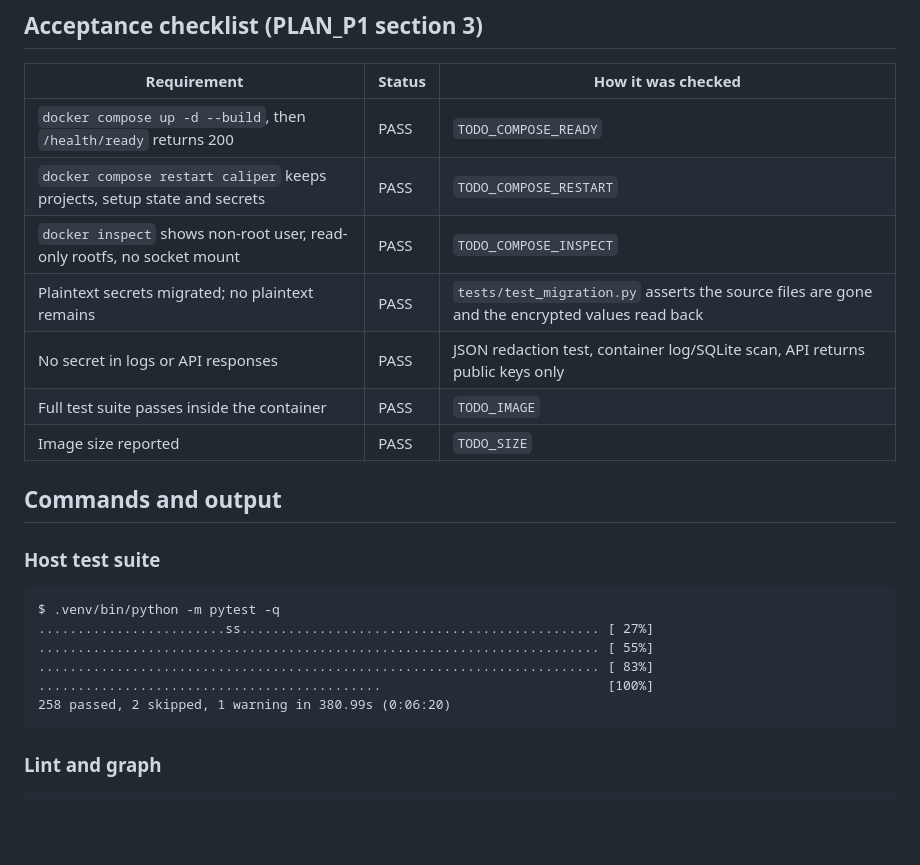
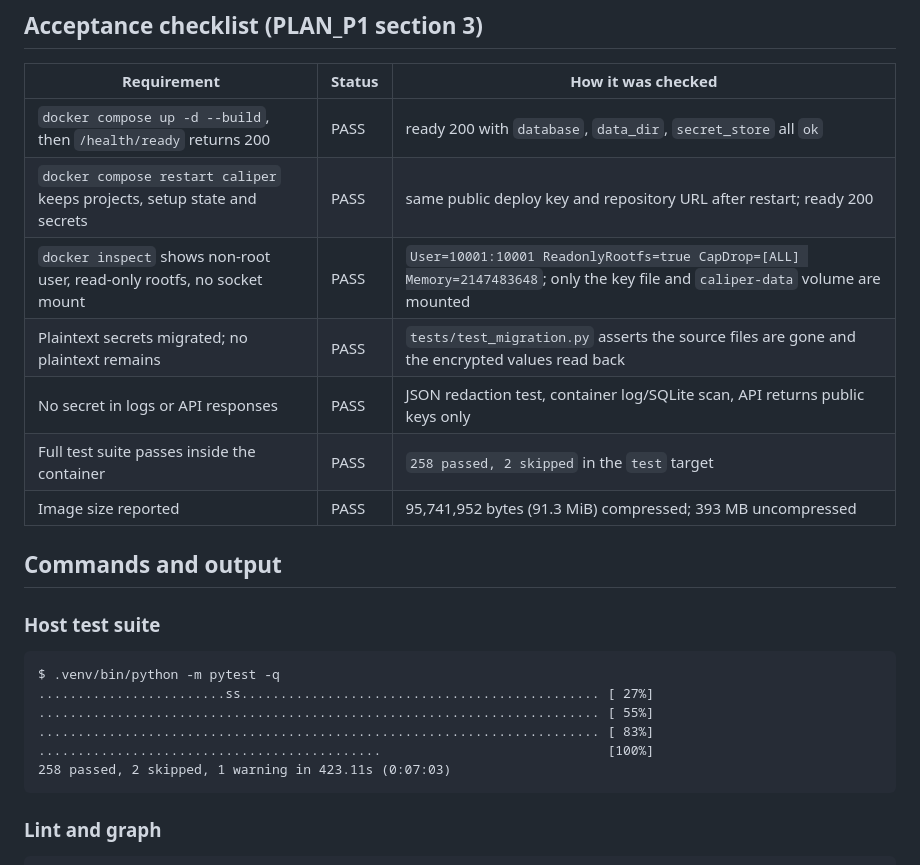
Before and after one commit to HiraTechLabs/caliper, a Markdown page: docs/PHASE1_REPORT.md, the part around one of its changes. GitHub-like rendering; blank space fills up the shorter version.

````diff
--- a/docs/PHASE1_REPORT.md
+++ b/docs/PHASE1_REPORT.md
@@ -39,13 +40,13 @@ failed.
 
 | Requirement | Status | How it was checked |
 |---|---|---|
-| `docker compose up -d --build`, then `/health/ready` returns 200 | PASS | `TODO_COMPOSE_READY` |
-| `docker compose restart caliper` keeps projects, setup state and secrets | PASS | `TODO_COMPOSE_RESTART` |
-| `docker inspect` shows non-root user, read-only rootfs, no socket mount | PASS | `TODO_COMPOSE_INSPECT` |
+| `docker compose up -d --build`, then `/health/ready` returns 200 | PASS | ready 200 with `database`, `data_dir`, `secret_store` all `ok` |
+| `docker compose restart caliper` keeps projects, setup state and secrets | PASS | same public deploy key and repository URL after restart; ready 200 |
+| `docker inspect` shows non-root user, read-only rootfs, no socket mount | PASS | `User=10001:10001 ReadonlyRootfs=true CapDrop=[ALL] Memory=2147483648`; only the key file and `caliper-data` volume are mounted |
 | Plaintext secrets migrated; no plaintext remains | PASS | `tests/test_migration.py` asserts the source files are gone and the encrypted values read back |
 | No secret in logs or API responses | PASS | JSON redaction test, container log/SQLite scan, API returns public keys only |
-| Full test suite passes inside the container | PASS | `TODO_IMAGE` |
-| Image size reported | PASS | `TODO_SIZE` |
+| Full test suite passes inside the container | PASS | `258 passed, 2 skipped` in the `test` target |
+| Image size reported | PASS | 95,741,952 bytes (91.3 MiB) compressed; 393 MB uncompressed |
 
 ## Commands and output
 
@@ -57,7 +58,7 @@ $ .venv/bin/python -m pytest -q
 ........................................................................ [ 55%]
 ........................................................................ [ 83%]
 ............................................                             [100%]
-258 passed, 2 skipped, 1 warning in 380.99s (0:06:20)
+258 passed, 2 skipped, 1 warning in 423.11s (0:07:03)
 ```
 
 ### Lint and graph
````
Also changed, not shown: other parts of docs/PHASE1_REPORT.md (+30 -15 lines).
